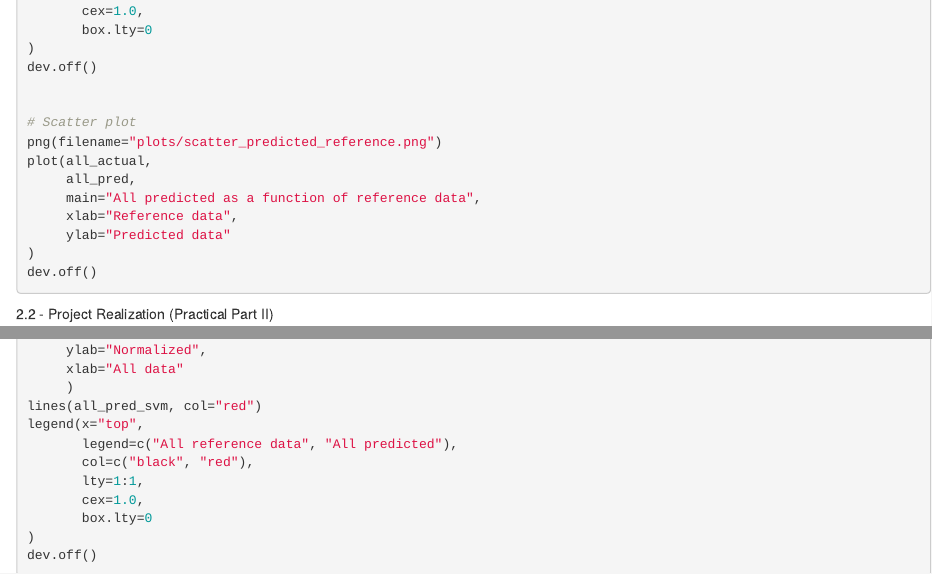
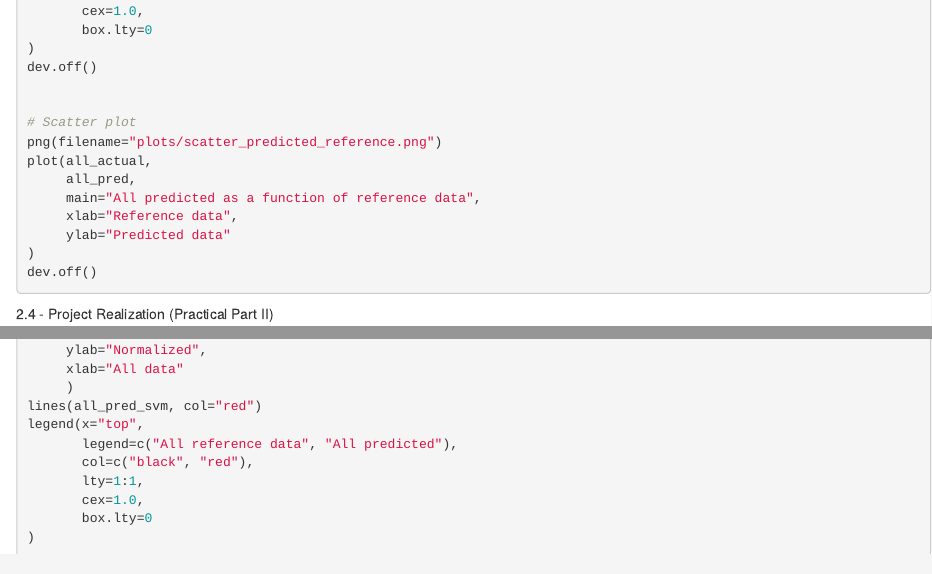
Before and after one commit to Akselvb/fib-mgtn, an R Markdown document (project2/calculations.Rmd): the page in a window 1100 px wide, from 4660 px down, and a second part further down, joined at a grey line. Rendered offline with R 4.5, knitr and Pandoc, with nearby package versions; the code chunks are not run, so their results and figures are left out.

````diff
--- a/project2/calculations.Rmd
+++ b/project2/calculations.Rmd
@@ -324,7 +324,7 @@
 
 
 
-2.2 - Project Realization (Practical Part II)
+2.4 - Project Realization (Practical Part II)
 
 ```{r}
 
@@ -451,6 +451,5 @@
        cex=1.0,
        box.lty=0
 )
-dev.off()
 
 ```
````
